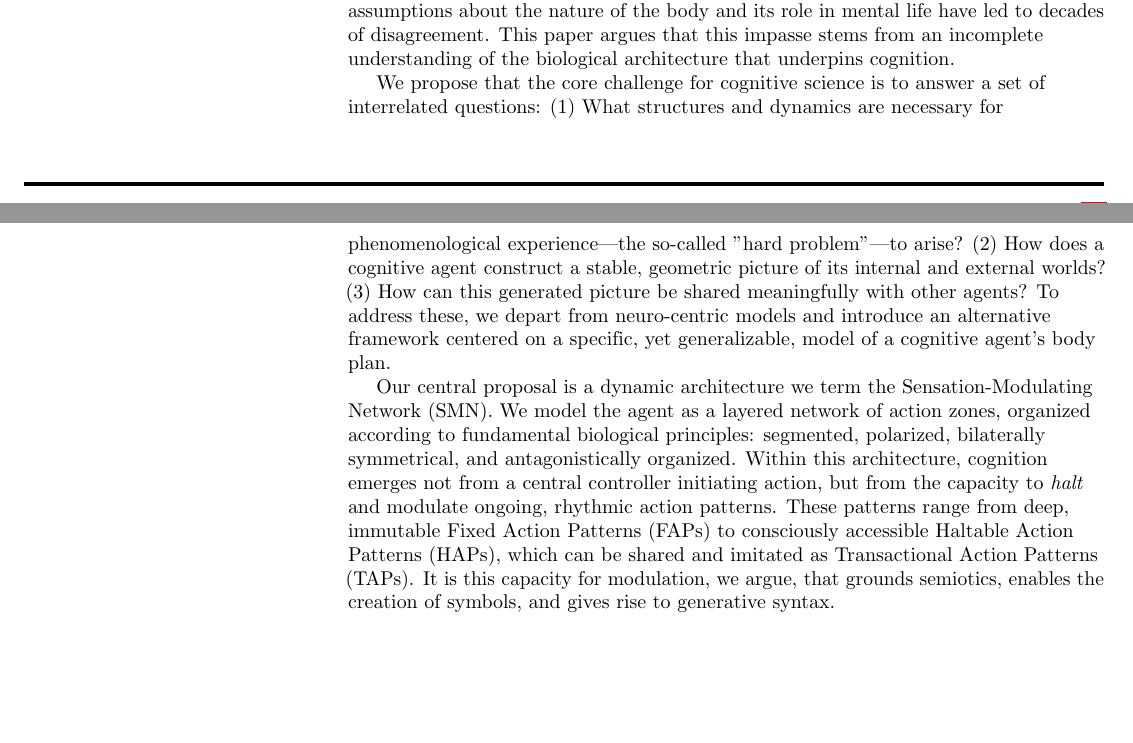
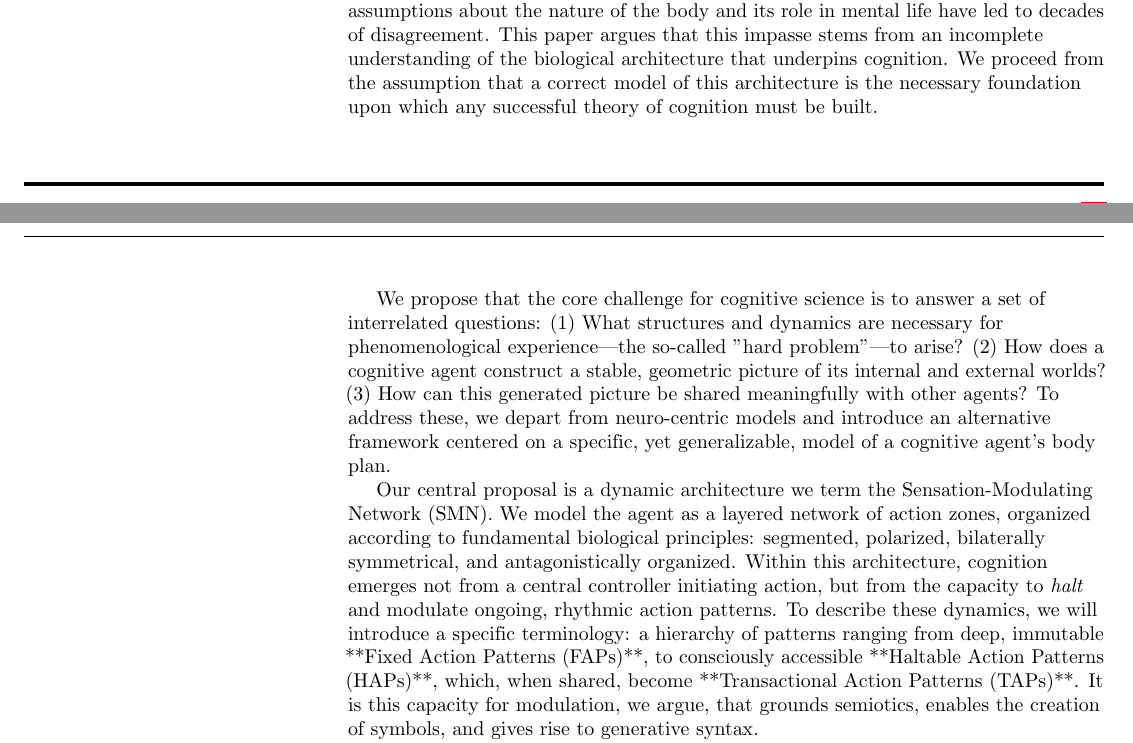
Before and after one commit to gnowgi/memetat, a LaTeX document (main.tex, which reads introduction.tex): two parts of pages 1 and 2 of 13, joined at a grey line, cut so that both start at the same text, the shorter picture padded with empty space. Compiled offline with pdfLaTeX.

Commit message:
Refine introduction for clarity and explicit assumptions

```diff
--- a/introduction.tex
+++ b/introduction.tex
@@ -1,8 +1,8 @@
 \section{Introduction}
-The study of cognition is marked by a fundamental tension between seemingly irreconcilable research programs. On one side, cognitivism, rooted in the information processing paradigm, seeks to explain phenomena like language and reasoning through amodal symbols and computational rules, often located within the brain \cite{chomsky1965aspects, fodor_modularity_1983}. On the other, 4E (embodied, embedded, enactive, and extended) approaches ground cognition in the dynamic, situated actions of an agent's entire body within its environment \cite{varela, noe_action_2004}. While both camps agree on a biological basis for cognition, their foundational assumptions about the nature of the body and its role in mental life have led to decades of disagreement. This paper argues that this impasse stems from an incomplete understanding of the biological architecture that underpins cognition.
+The study of cognition is marked by a fundamental tension between seemingly irreconcilable research programs. On one side, cognitivism, rooted in the information processing paradigm, seeks to explain phenomena like language and reasoning through amodal symbols and computational rules, often located within the brain \cite{chomsky1965aspects, fodor_modularity_1983}. On the other, 4E (embodied, embedded, enactive, and extended) approaches ground cognition in the dynamic, situated actions of an agent's entire body within its environment \cite{varela, noe_action_2004}. While both camps agree on a biological basis for cognition, their foundational assumptions about the nature of the body and its role in mental life have led to decades of disagreement. This paper argues that this impasse stems from an incomplete understanding of the biological architecture that underpins cognition. We proceed from the assumption that a correct model of this architecture is the necessary foundation upon which any successful theory of cognition must be built.
 
 We propose that the core challenge for cognitive science is to answer a set of interrelated questions: (1) What structures and dynamics are necessary for phenomenological experience—the so-called "hard problem"—to arise? (2) How does a cognitive agent construct a stable, geometric picture of its internal and external worlds? (3) How can this generated picture be shared meaningfully with other agents? To address these, we depart from neuro-centric models and introduce an alternative framework centered on a specific, yet generalizable, model of a cognitive agent's body plan.
 
-Our central proposal is a dynamic architecture we term the Sensation-Modulating Network (SMN). We model the agent as a layered network of action zones, organized according to fundamental biological principles: segmented, polarized, bilaterally symmetrical, and antagonistically organized. Within this architecture, cognition emerges not from a central controller initiating action, but from the capacity to \textit{halt} and modulate ongoing, rhythmic action patterns. These patterns range from deep, immutable Fixed Action Patterns (FAPs) to consciously accessible Haltable Action Patterns (HAPs), which can be shared and imitated as Transactional Action Patterns (TAPs). It is this capacity for modulation, we argue, that grounds semiotics, enables the creation of symbols, and gives rise to generative syntax.
+Our central proposal is a dynamic architecture we term the Sensation-Modulating Network (SMN). We model the agent as a layered network of action zones, organized according to fundamental biological principles: segmented, polarized, bilaterally symmetrical, and antagonistically organized. Within this architecture, cognition emerges not from a central controller initiating action, but from the capacity to \textit{halt} and modulate ongoing, rhythmic action patterns. To describe these dynamics, we will introduce a specific terminology: a hierarchy of patterns ranging from deep, immutable **Fixed Action Patterns (FAPs)**, to consciously accessible **Haltable Action Patterns (HAPs)**, which, when shared, become **Transactional Action Patterns (TAPs)**. It is this capacity for modulation, we argue, that grounds semiotics, enables the creation of symbols, and gives rise to generative syntax.
 
 This paper unfolds in four parts. First, we will elaborate on the proposed SMN model, detailing its architectural principles and a dynamic properties. Second, we will demonstrate how this model can explain a wide range of cognitive phenomena, from subjective experience and perception to the emergence of abstract concepts and language. In this section, we will also reinterpret existing experimental evidence from across the cognitive sciences, showing how it supports our action-based framework. Finally, we will conclude by discussing the broader implications of this model, arguing that it offers a foundational departure from previous approaches and provides a path toward reconciling the long-standing divisions in the field.
```
